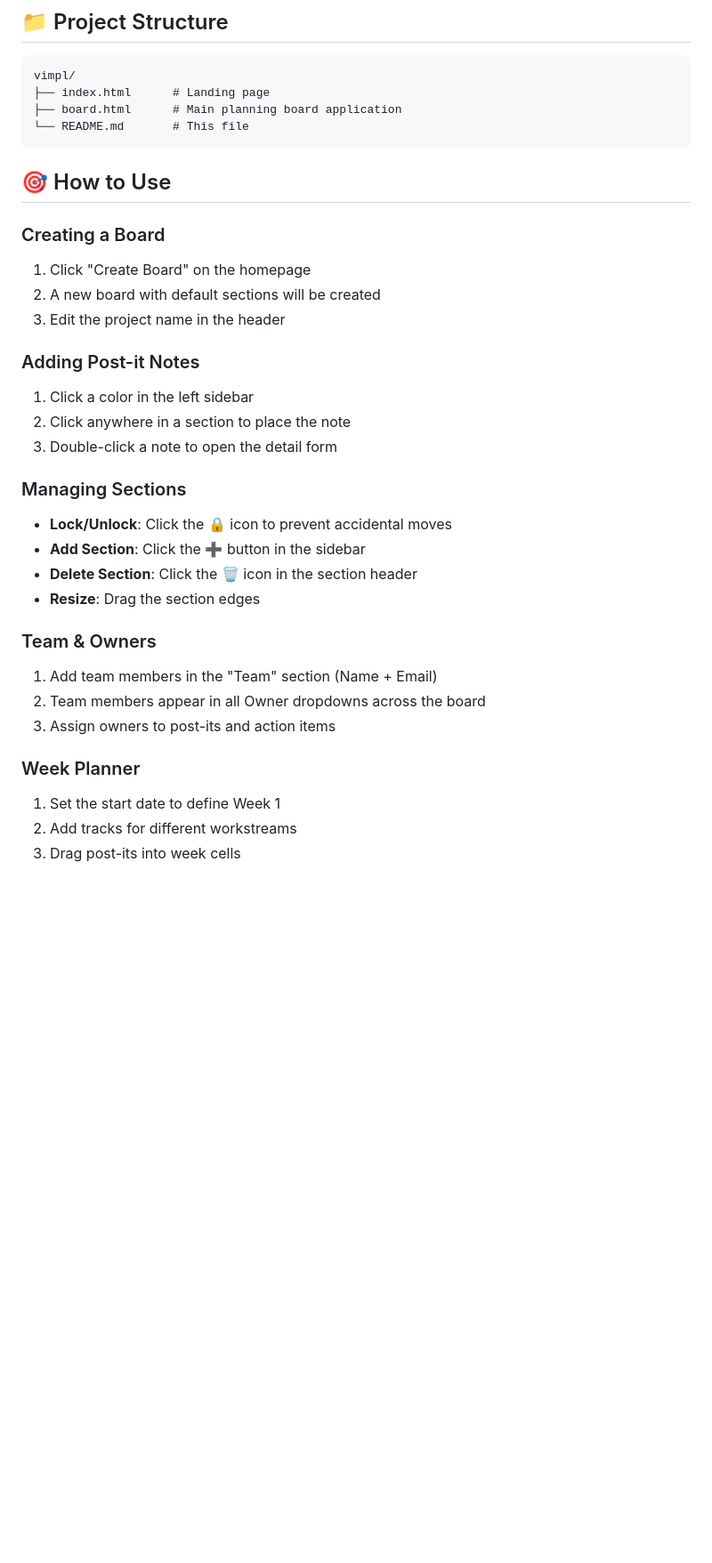
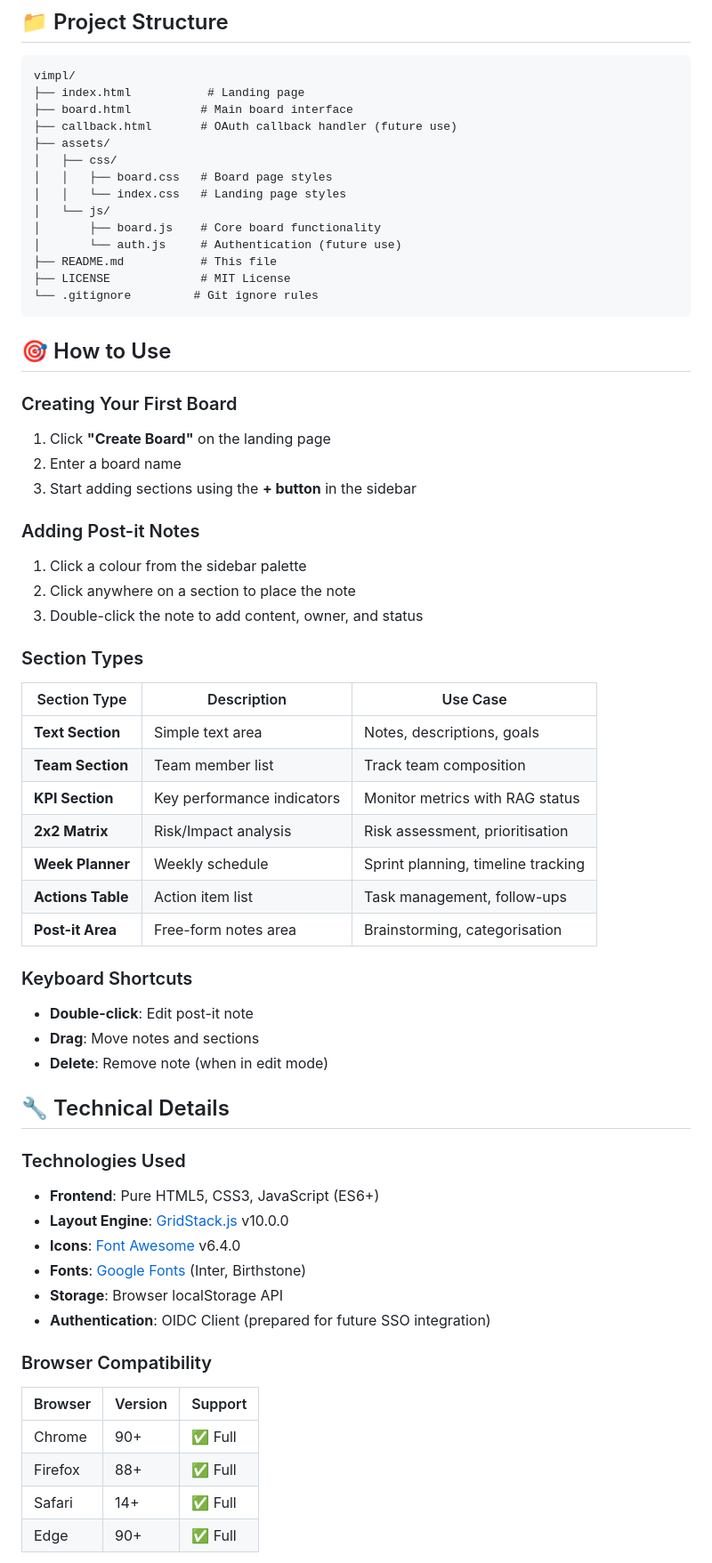
Before and after one commit to kristiansteen/vimpl, a Markdown page: README.md, the part around one of its changes. Shown at 89% size. Drawn GitHub-style; blank space fills up the shorter version.

````diff
--- a/README.md
+++ b/README.md
@@ -41,35 +64,70 @@ Go to [https://kristiansteen.github.io/vimpl](https://kristiansteen.github.io/vi
 
 ```
 vimpl/
-├── index.html      # Landing page
-├── board.html      # Main planning board application
-└── README.md       # This file
+├── index.html           # Landing page
+├── board.html          # Main board interface
+├── callback.html       # OAuth callback handler (future use)
+├── assets/
+│   ├── css/
+│   │   ├── board.css   # Board page styles
+│   │   └── index.css   # Landing page styles
+│   └── js/
+│       ├── board.js    # Core board functionality
+│       └── auth.js     # Authentication (future use)
+├── README.md           # This file
+├── LICENSE             # MIT License
+└── .gitignore         # Git ignore rules
 ```
 
 ## 🎯 How to Use
 
-### Creating a Board
-1. Click "Create Board" on the homepage
-2. A new board with default sections will be created
-3. Edit the project name in the header
+### Creating Your First Board
+
+1. Click **"Create Board"** on the landing page
+2. Enter a board name
+3. Start adding sections using the **+ button** in the sidebar
 
 ### Adding Post-it Notes
-1. Click a color in the left sidebar
-2. Click anywhere in a section to place the note
-3. Double-click a note to open the detail form
 
-### Managing Sections
-- **Lock/Unlock**: Click the 🔒 icon to prevent accidental moves
-- **Add Section**: Click the ➕ button in the sidebar
-- **Delete Section**: Click the 🗑️ icon in the section header
-- **Resize**: Drag the section edges
+1. Click a colour from the sidebar palette
+2. Click anywhere on a section to place the note
+3. Double-click the note to add content, owner, and status
 
-### Team & Owners
-1. Add team members in the "Team" section (Name + Email)
-2. Team members appear in all Owner dropdowns across the board
-3. Assign owners to post-its and action items
+### Section Types
 
-### Week Planner
-1. Set the start date to define Week 1
-2. Add tracks for different workstreams
-3. Drag post-its into week cells
+| Section Type | Description | Use Case |
+|-------------|-------------|----------|
+| **Text Section** | Simple text area | Notes, descriptions, goals |
+| **Team Section** | Team member list | Track team composition |
+| **KPI Section** | Key performance indicators | Monitor metrics with RAG status |
+| **2x2 Matrix** | Risk/Impact analysis | Risk assessment, prioritisation |
+| **Week Planner** | Weekly schedule | Sprint planning, timeline tracking |
+| **Actions Table** | Action item list | Task management, follow-ups |
+| **Post-it Area** | Free-form notes area | Brainstorming, categorisation |
+
+### Keyboard Shortcuts
+
+- **Double-click**: Edit post-it note
+- **Drag**: Move notes and sections
+- **Delete**: Remove note (when in edit mode)
+
+## 🔧 Technical Details
+
+### Technologies Used
+
+- **Frontend**: Pure HTML5, CSS3, JavaScript (ES6+)
+- **Layout Engine**: [GridStack.js](https://gridstackjs.com/) v10.0.0
+- **Icons**: [Font Awesome](https://fontawesome.com/) v6.4.0
+- **Fonts**: [Google Fonts](https://fonts.google.com/) (Inter, Birthstone)
+- **Storage**: Browser localStorage API
+- **Authentication**: OIDC Client (prepared for future SSO integration)
+
+### Browser Compatibility
+
+| Browser | Version | Support |
+|---------|---------|---------|
+| Chrome | 90+ | ✅ Full |
+| Firefox | 88+ | ✅ Full |
+| Safari | 14+ | ✅ Full |
+| Edge | 90+ | ✅ Full |
+
````
Also changed, not shown: other parts of README.md (+174 -44 lines).
